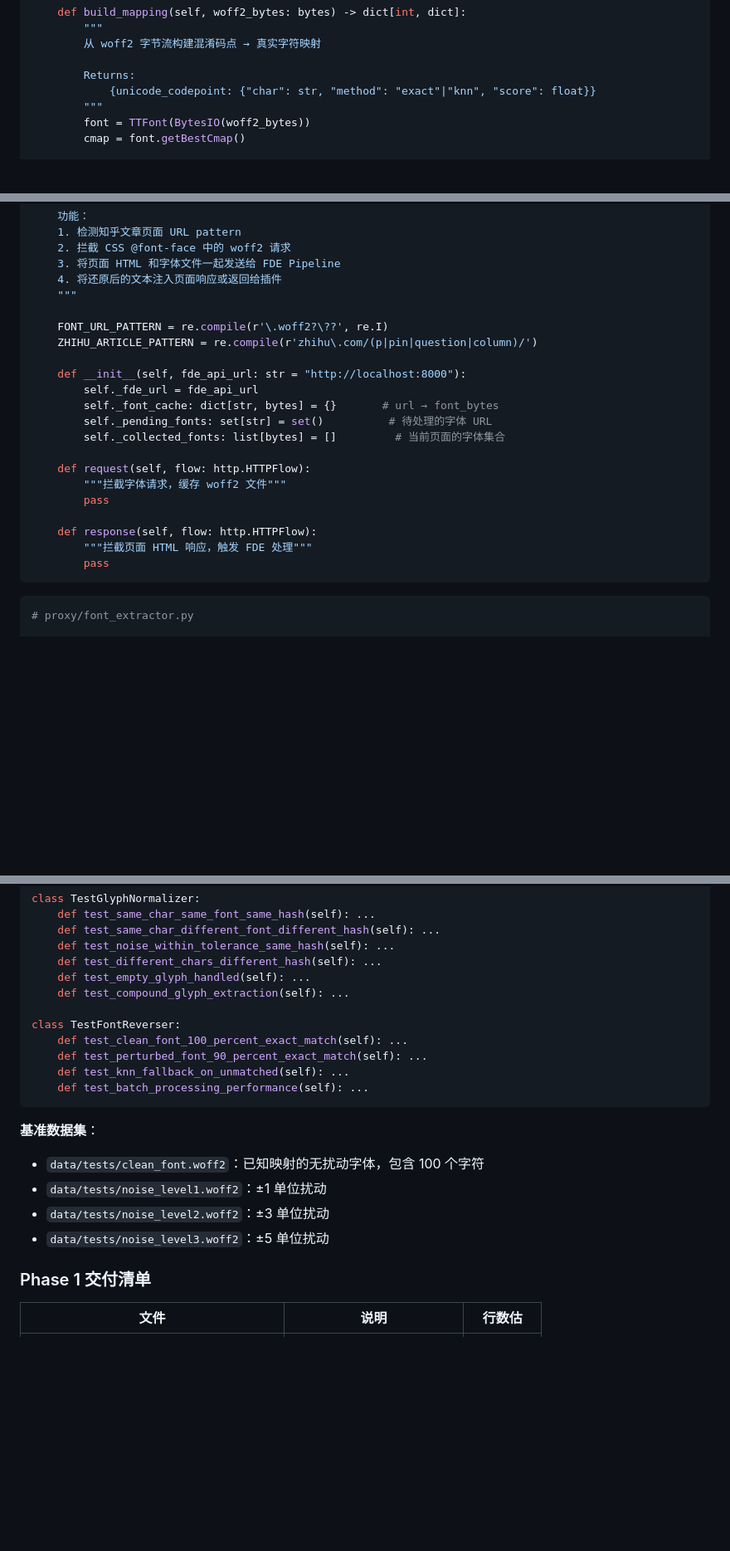
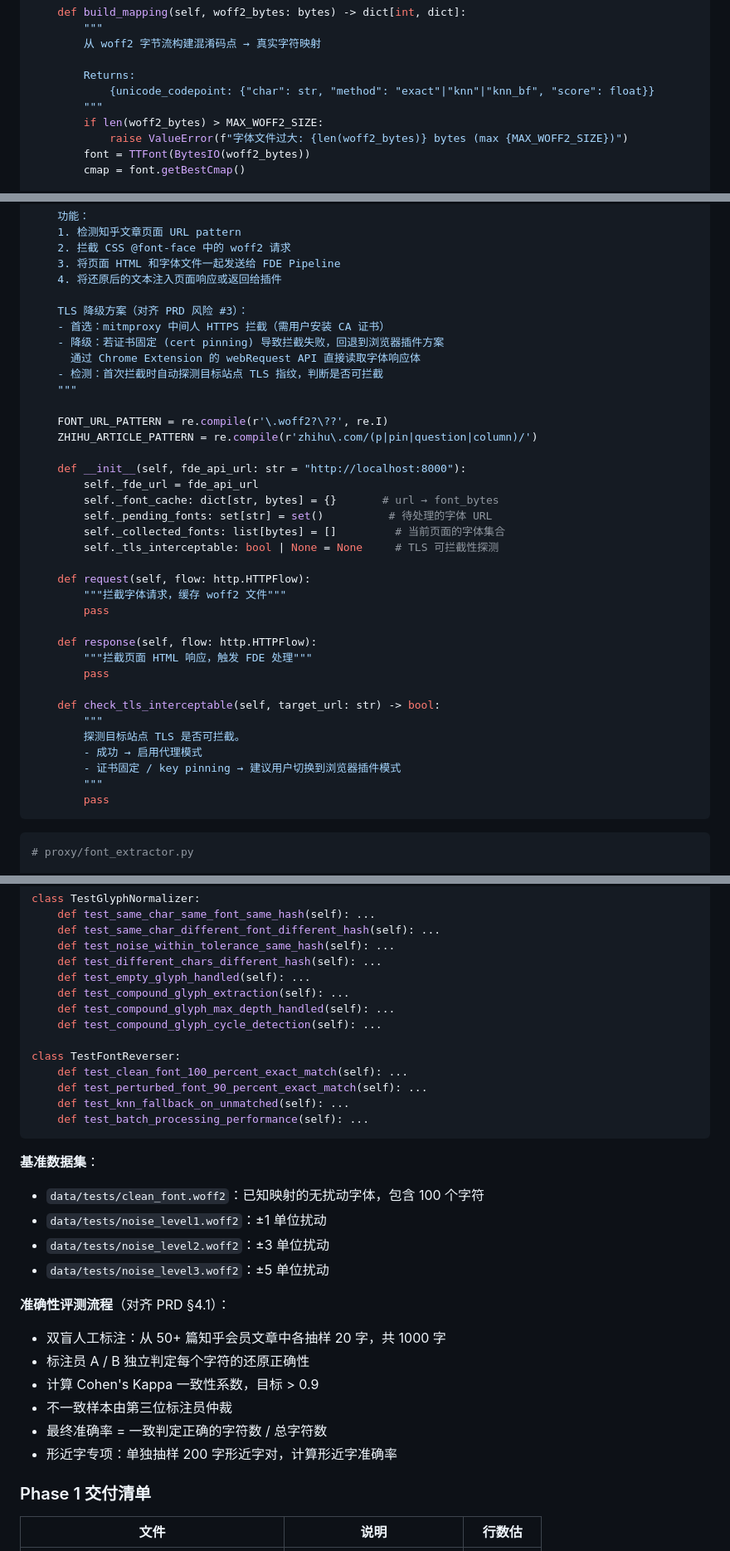
Before and after one commit to hangsa/zhcp2, a Markdown page: docs/implementation-plan.md, 3 parts joined by grey strips. Shown at 83% size. Rendered like a GitHub page; blank space fills up the shorter version.

````diff
--- a/docs/implementation-plan.md
+++ b/docs/implementation-plan.md
@@ -346,8 +371,10 @@ class FontReverser:
         从 woff2 字节流构建混淆码点 → 真实字符映射
 
         Returns:
-            {unicode_codepoint: {"char": str, "method": "exact"|"knn", "score": float}}
+            {unicode_codepoint: {"char": str, "method": "exact"|"knn"|"knn_bf", "score": float}}
         """
+        if len(woff2_bytes) > MAX_WOFF2_SIZE:
+            raise ValueError(f"字体文件过大: {len(woff2_bytes)} bytes (max {MAX_WOFF2_SIZE})")
         font = TTFont(BytesIO(woff2_bytes))
         cmap = font.getBestCmap()
 
@@ -404,6 +438,12 @@ class FontInterceptor:
     2. 拦截 CSS @font-face 中的 woff2 请求
     3. 将页面 HTML 和字体文件一起发送给 FDE Pipeline
     4. 将还原后的文本注入页面响应或返回给插件
+
+    TLS 降级方案（对齐 PRD 风险 #3）：
+    - 首选：mitmproxy 中间人 HTTPS 拦截（需用户安装 CA 证书）
+    - 降级：若证书固定 (cert pinning) 导致拦截失败，回退到浏览器插件方案
+      通过 Chrome Extension 的 webRequest API 直接读取字体响应体
+    - 检测：首次拦截时自动探测目标站点 TLS 指纹，判断是否可拦截
     """
 
     FONT_URL_PATTERN = re.compile(r'\.woff2?\??', re.I)
@@ -414,6 +454,7 @@ class FontInterceptor:
         self._font_cache: dict[str, bytes] = {}       # url → font_bytes
         self._pending_fonts: set[str] = set()          # 待处理的字体 URL
         self._collected_fonts: list[bytes] = []         # 当前页面的字体集合
+        self._tls_interceptable: bool | None = None     # TLS 可拦截性探测
 
     def request(self, flow: http.HTTPFlow):
         """拦截字体请求，缓存 woff2 文件"""
@@ -421,6 +462,14 @@ class FontInterceptor:
 
     def response(self, flow: http.HTTPFlow):
         """拦截页面 HTML 响应，触发 FDE 处理"""
+        pass
+
+    def check_tls_interceptable(self, target_url: str) -> bool:
+        """
+        探测目标站点 TLS 是否可拦截。
+        - 成功 → 启用代理模式
+        - 证书固定 / key pinning → 建议用户切换到浏览器插件模式
+        """
         pass
 ```
 
@@ -646,6 +705,8 @@ class TestGlyphNormalizer:
     def test_different_chars_different_hash(self): ...
     def test_empty_glyph_handled(self): ...
     def test_compound_glyph_extraction(self): ...
+    def test_compound_glyph_max_depth_handled(self): ...
+    def test_compound_glyph_cycle_detection(self): ...
 
 class TestFontReverser:
     def test_clean_font_100_percent_exact_match(self): ...
@@ -659,6 +720,14 @@ class TestFontReverser:
 - `data/tests/noise_level1.woff2`：±1 单位扰动
 - `data/tests/noise_level2.woff2`：±3 单位扰动
 - `data/tests/noise_level3.woff2`：±5 单位扰动
+
+**准确性评测流程**（对齐 PRD §4.1）：
+- 双盲人工标注：从 50+ 篇知乎会员文章中各抽样 20 字，共 1000 字
+- 标注员 A / B 独立判定每个字符的还原正确性
+- 计算 Cohen's Kappa 一致性系数，目标 > 0.9
+- 不一致样本由第三位标注员仲裁
+- 最终准确率 = 一致判定正确的字符数 / 总字符数
+- 形近字专项：单独抽样 200 字形近字对，计算形近字准确率
 
 ### Phase 1 交付清单
 
````
Also changed, not shown: other parts of docs/implementation-plan.md (+64 -9 lines).
